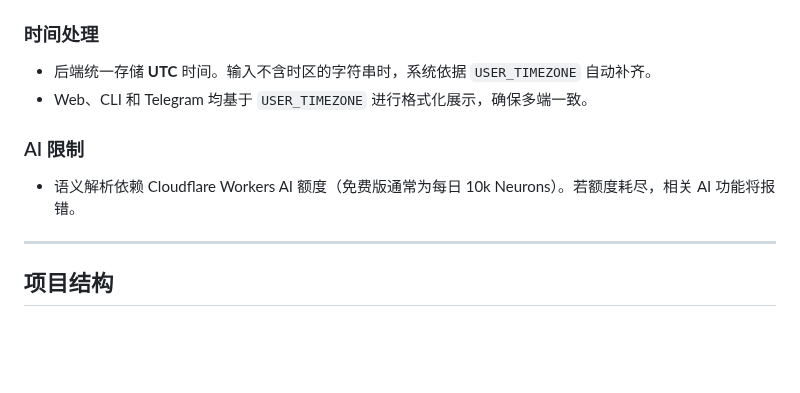
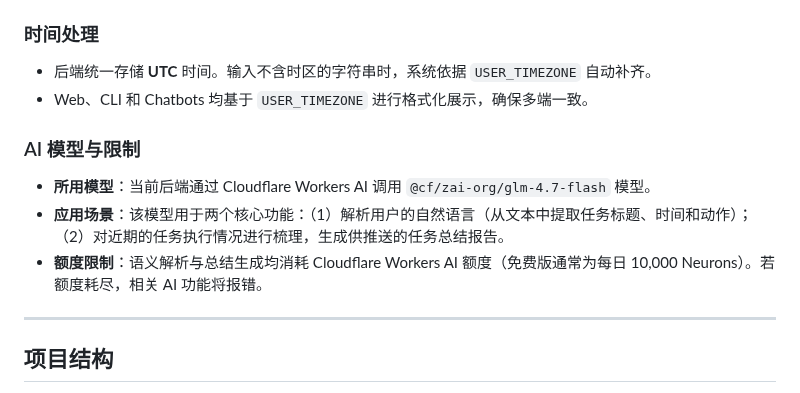
Before and after one commit to gray0128/claw-owner-task, a Markdown page: README.md, the part around the change. GitHub-like rendering; blank space fills up the shorter version.

Commit message:
docs: elaborate on AI model usage and context in README

```diff
--- a/README.md
+++ b/README.md
@@ -177,10 +177,12 @@ export TASK_API_KEY="你的密钥"
 
 ### 时间处理
 - 后端统一存储 **UTC** 时间。输入不含时区的字符串时，系统依据 `USER_TIMEZONE` 自动补齐。
-- Web、CLI 和 Telegram 均基于 `USER_TIMEZONE` 进行格式化展示，确保多端一致。
+- Web、CLI 和 Chatbots 均基于 `USER_TIMEZONE` 进行格式化展示，确保多端一致。
 
-### AI 限制
-- 语义解析依赖 Cloudflare Workers AI 额度（免费版通常为每日 10k Neurons）。若额度耗尽，相关 AI 功能将报错。
+### AI 模型与限制
+- **所用模型**：当前后端通过 Cloudflare Workers AI 调用 `@cf/zai-org/glm-4.7-flash` 模型。
+- **应用场景**：该模型用于两个核心功能：（1）解析用户的自然语言（从文本中提取任务标题、时间和动作）；（2）对近期的任务执行情况进行梳理，生成供推送的任务总结报告。
+- **额度限制**：语义解析与总结生成均消耗 Cloudflare Workers AI 额度（免费版通常为每日 10,000 Neurons）。若额度耗尽，相关 AI 功能将报错。
 
 ---
 
```
